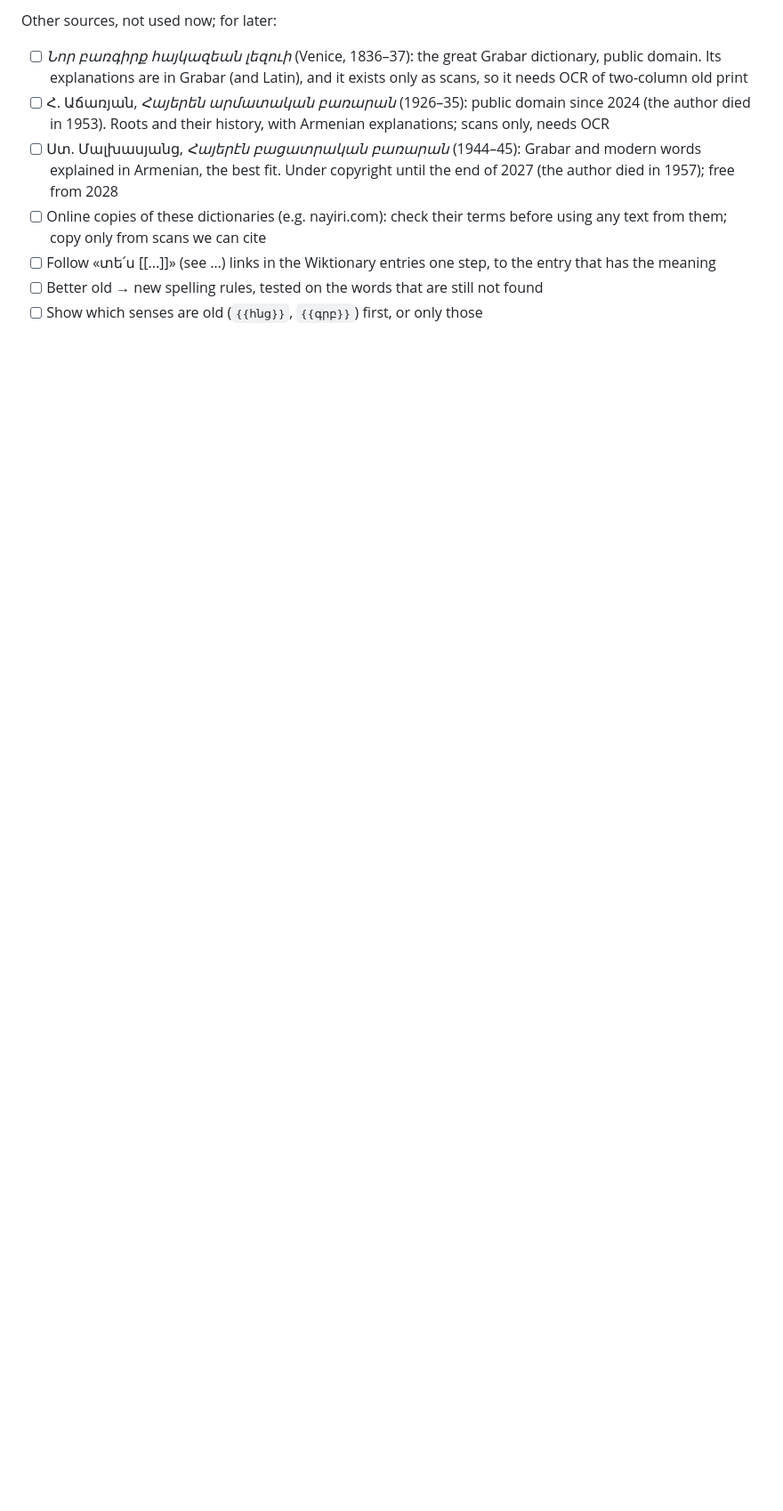
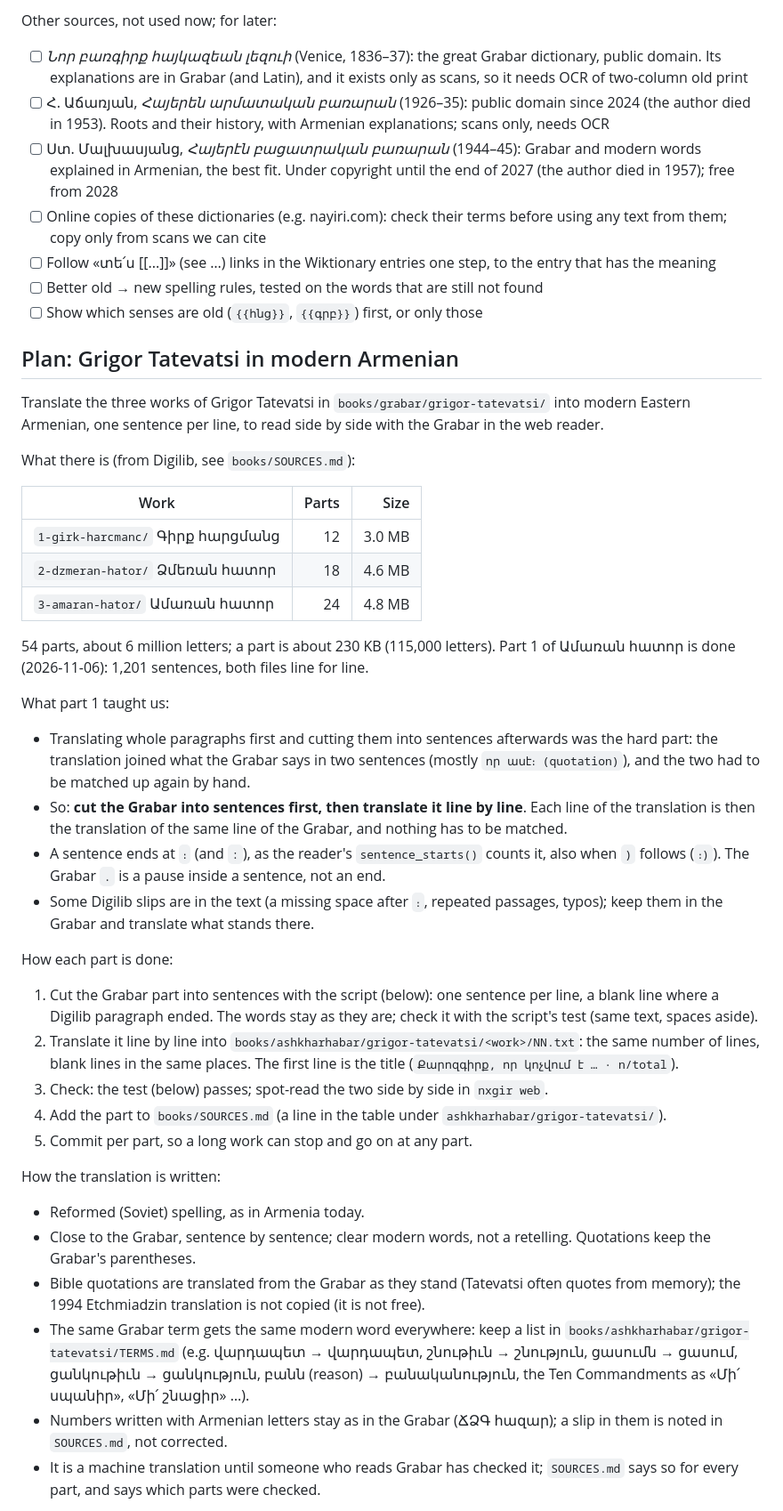
Before and after one commit to serjhnn/nx-gir, a Markdown page: PLANS.md, the part around one of its changes. Shown at 89% size. Rendered like a GitHub page; blank space fills up the shorter version.

Commit message:
PLANS: Grigor Tatevatsi in modern Armenian
How to translate the three works (54 parts) one
sentence per line, what part 1 taught (cut the
Grabar into sentences first, then translate line by
line), the rules for the translation, the order, and
a TODO list with the scripts and tests it needs.

Co-Authored-By: Claude Opus 5.5 <noreply@anthropic.com>
Claude-Session: https://claude.ai/code/session_01MmoF2qyxoB4D2nBrMMMzFR

```diff
--- a/PLANS.md
+++ b/PLANS.md
@@ -255,3 +255,85 @@ Other sources, not used now; for later:
 - [ ] Show which senses are old (`{{հնց}}`, `{{գրբ}}`)
       first, or only those
 
+## Plan: Grigor Tatevatsi in modern Armenian
+
+Translate the three works of Grigor Tatevatsi in
+`books/grabar/grigor-tatevatsi/` into modern Eastern
+Armenian, one sentence per line, to read side by
+side with the Grabar in the web reader.
+
+What there is (from Digilib, see `books/SOURCES.md`):
+
+| Work | Parts | Size |
+|------|------:|-----:|
+| `1-girk-harcmanc/` Գիրք հարցմանց | 12 | 3.0 MB |
+| `2-dzmeran-hator/` Ձմեռան հատոր | 18 | 4.6 MB |
+| `3-amaran-hator/` Ամառան հատոր | 24 | 4.8 MB |
+
+54 parts, about 6 million letters; a part is about
+230 KB (115,000 letters). Part 1 of Ամառան հատոր is
+done (2026-11-06): 1,201 sentences, both files line
+for line.
+
+What part 1 taught us:
+
+- Translating whole paragraphs first and cutting
+  them into sentences afterwards was the hard part:
+  the translation joined what the Grabar says in two
+  sentences (mostly `որ ասէ։ (quotation)`), and the
+  two had to be matched up again by hand.
+- So: **cut the Grabar into sentences first, then
+  translate it line by line**. Each line of the
+  translation is then the translation of the same
+  line of the Grabar, and nothing has to be matched.
+- A sentence ends at `։` (and `:`), as the reader's
+  `sentence_starts()` counts it, also when `)`
+  follows (`։)`). The Grabar `.` is a pause inside a
+  sentence, not an end.
+- Some Digilib slips are in the text (a missing space
+  after `։`, repeated passages, typos); keep them in
+  the Grabar and translate what stands there.
+
+How each part is done:
+
+1. Cut the Grabar part into sentences with the
+   script (below): one sentence per line, a blank
+   line where a Digilib paragraph ended. The words
+   stay as they are; check it with the script's
+   test (same text, spaces aside).
+2. Translate it line by line into
+   `books/ashkharhabar/grigor-tatevatsi/<work>/NN.txt`:
+   the same number of lines, blank lines in the same
+   places. The first line is the title
+   (`Քարոզգիրք, որ կոչվում է … · n/total`).
+3. Check: the test (below) passes; spot-read the
+   two side by side in `nxgir web`.
+4. Add the part to `books/SOURCES.md` (a line in the
+   table under `ashkharhabar/grigor-tatevatsi/`).
+5. Commit per part, so a long work can stop and go
+   on at any part.
+
+How the translation is written:
+
+- Reformed (Soviet) spelling, as in Armenia today.
+- Close to the Grabar, sentence by sentence; clear
+  modern words, not a retelling. Quotations keep the
+  Grabar's parentheses.
+- Bible quotations are translated from the Grabar
+  as they stand (Tatevatsi often quotes from memory);
+  the 1994 Etchmiadzin translation is not copied (it
+  is not free).
+- The same Grabar term gets the same modern word
+  everywhere: keep a list in
+  `books/ashkharhabar/grigor-tatevatsi/TERMS.md`
+  (e.g. վարդապետ → վարդապետ, շնութիւն → շնություն,
+  ցասումն → ցասում, ցանկութիւն → ցանկություն,
+  բանն (reason) → բանականություն, the Ten
+  Commandments as «Մի՛ սպանիր», «Մի՛ շնացիր» …).
+- Numbers written with Armenian letters stay as in
+  the Grabar (ՃՁԳ հազար); a slip in them is noted in
+  `SOURCES.md`, not corrected.
+- It is a machine translation until someone who
+  reads Grabar has checked it; `SOURCES.md` says so
+  for every part, and says which parts were checked.
+
```
Also changed, not shown: other parts of PLANS.md (+31 -0 lines).
